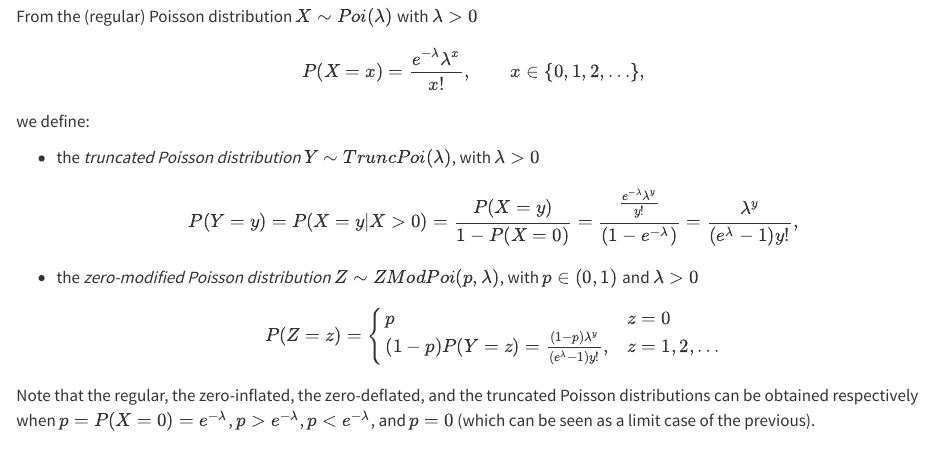
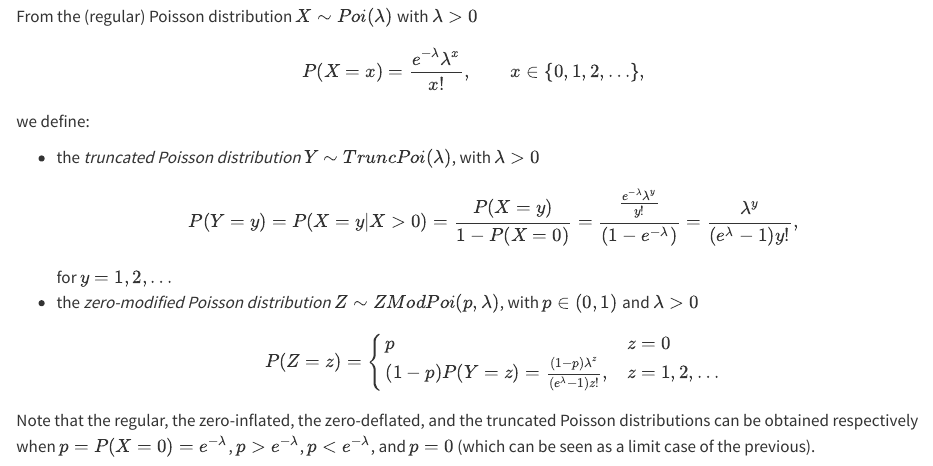
Before and after one commit to mvf-each-usp/zero-modif-poisson, a Quarto document (papers/zero-modif-poisson.qmd): the page in a window 1100 px wide, from 340 px down. Rendered offline with R 4.5, knitr and Pandoc in place of Quarto, with nearby package versions; some code elsewhere in the file could not run offline.

Commit message:
correções menores

```diff
--- a/papers/zero-modif-poisson.qmd
+++ b/papers/zero-modif-poisson.qmd
@@ -47,6 +47,7 @@ we define:
     = \frac{\frac{e^{-\lambda}\lambda^y}{y!}}{(1-e^{-\lambda})}
     = \frac{\lambda^y}{(e^\lambda-1)y!},
   $$
+  for $y=1,2,\ldots$
 - the *zero-modified Poisson distribution* $Z \sim ZModPoi(p, \lambda)$, with
   $p\in(0,1)$ and $\lambda>0$
   $$
@@ -55,7 +56,7 @@ we define:
     p
       & z=0\\
     (1-p) P(Y=z)
-      = \frac{(1-p)\lambda^y}{(e^\lambda-1)y!},
+      = \frac{(1-p)\lambda^z}{(e^\lambda-1)z!},
       & z=1,2,\ldots
     \end{cases}
   $$
```
